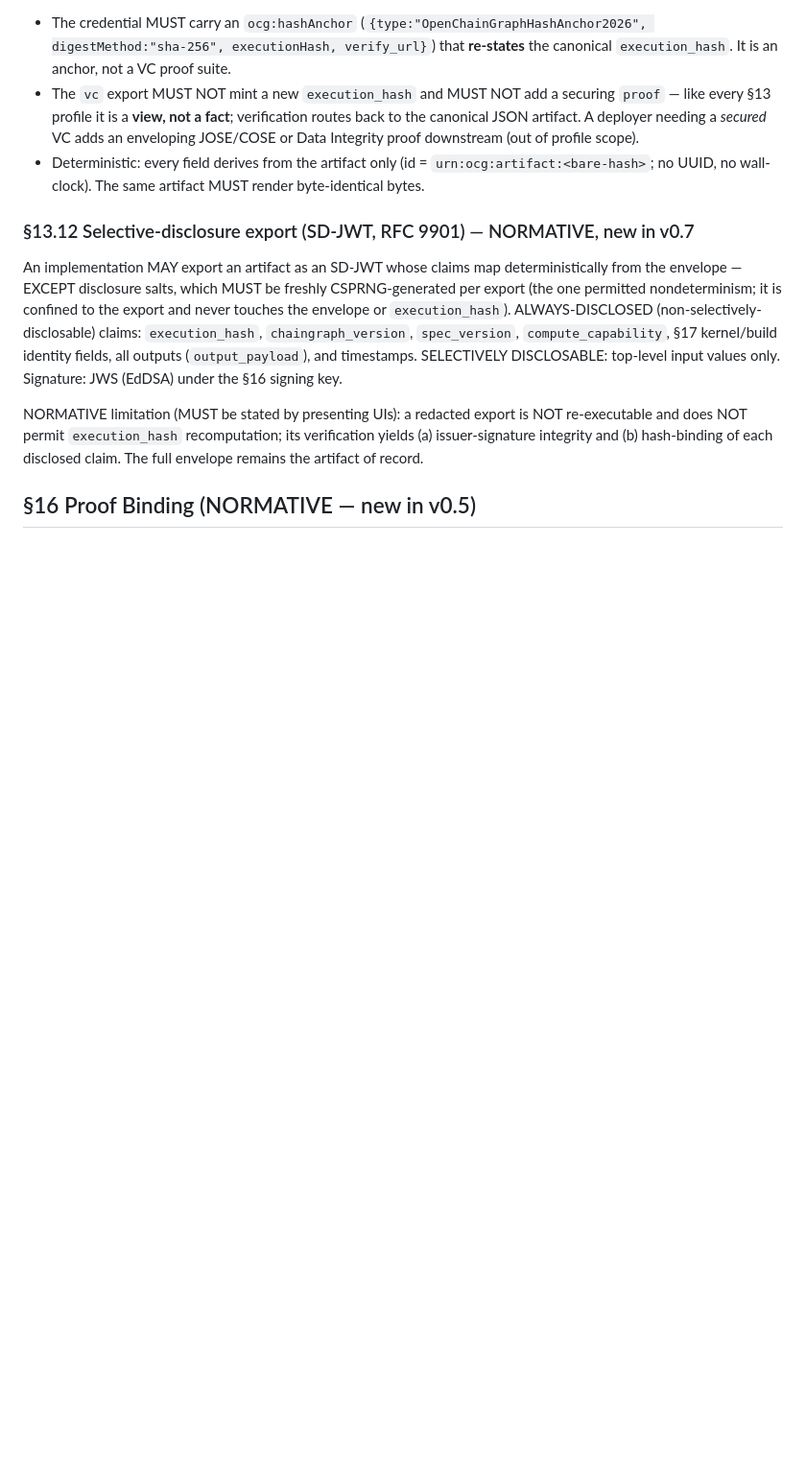
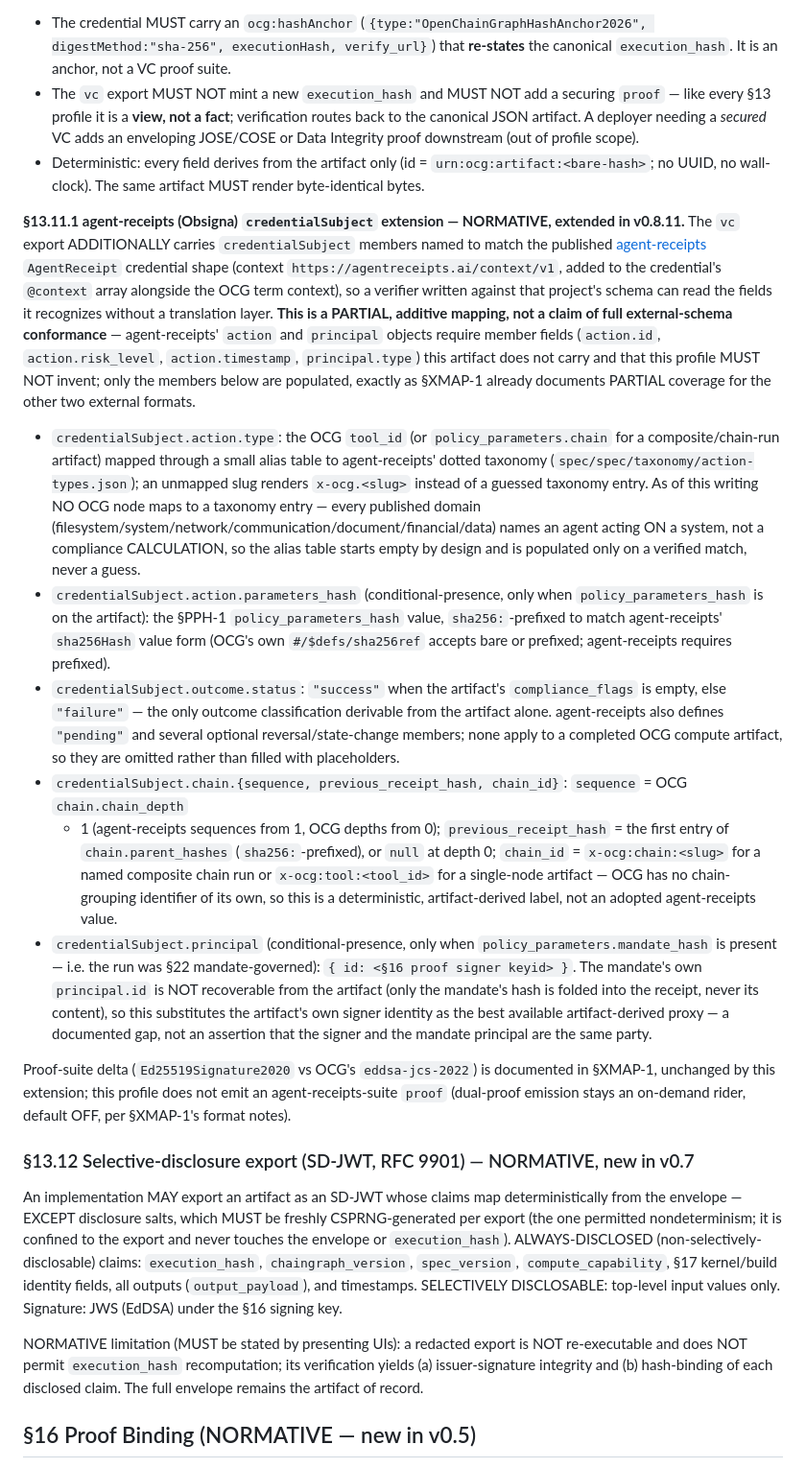
Before and after one commit to PostOakLabs/chaingraph, a Markdown page: SPEC.md, the part around the change. Shown at 96% size. GitHub-like rendering; blank space fills up the shorter version.

Commit message:
sync: mirror OpenChainGraph spec from PostOakLabs/ainumbers@90042fd

```diff
--- a/SPEC.md
+++ b/SPEC.md
@@ -354,6 +354,48 @@ node need not declare `vc`. Mapping (envelope → VC): `issued_by`→`issuer`, `
   needing a *secured* VC adds an enveloping JOSE/COSE or Data Integrity proof downstream (out of profile scope).
 - Deterministic: every field derives from the artifact only (id = `urn:ocg:artifact:<bare-hash>`; no UUID, no
   wall-clock). The same artifact MUST render byte-identical bytes.
+
+**§13.11.1 agent-receipts (Obsigna) `credentialSubject` extension — NORMATIVE, extended in v0.8.11.** The
+`vc` export ADDITIONALLY carries `credentialSubject` members named to match the published
+[agent-receipts](https://github.com/agent-receipts/obsigna) `AgentReceipt` credential shape (context
+`https://agentreceipts.ai/context/v1`, added to the credential's `@context` array alongside the OCG term
+context), so a verifier written against that project's schema can read the fields it recognizes without a
+translation layer. **This is a PARTIAL, additive mapping, not a claim of full external-schema conformance**
+— agent-receipts' `action` and `principal` objects require member fields (`action.id`, `action.risk_level`,
+`action.timestamp`, `principal.type`) this artifact does not carry and that this profile MUST NOT invent;
+only the members below are populated, exactly as §XMAP-1 already documents PARTIAL coverage for the other
+two external formats.
+- `credentialSubject.action.type`: the OCG `tool_id` (or `policy_parameters.chain` for a composite/chain-run
+  artifact) mapped through a small alias table to agent-receipts' dotted taxonomy
+  (`spec/spec/taxonomy/action-types.json`); an unmapped slug renders `x-ocg.<slug>` instead of a guessed
+  taxonomy entry. As of this writing NO OCG node maps to a taxonomy entry — every published domain
+  (filesystem/system/network/communication/document/financial/data) names an agent acting ON a system, not a
+  compliance CALCULATION, so the alias table starts empty by design and is populated only on a verified
+  match, never a guess.
+- `credentialSubject.action.parameters_hash` (conditional-presence, only when `policy_parameters_hash` is on
+  the artifact): the §PPH-1 `policy_parameters_hash` value, `sha256:`-prefixed to match agent-receipts'
+  `sha256Hash` value form (OCG's own `#/$defs/sha256ref` accepts bare or prefixed; agent-receipts requires
+  prefixed).
+- `credentialSubject.outcome.status`: `"success"` when the artifact's `compliance_flags` is empty, else
+  `"failure"` — the only outcome classification derivable from the artifact alone. agent-receipts also
+  defines `"pending"` and several optional reversal/state-change members; none apply to a completed OCG
+  compute artifact, so they are omitted rather than filled with placeholders.
+- `credentialSubject.chain.{sequence, previous_receipt_hash, chain_id}`: `sequence` = OCG `chain.chain_depth`
+  + 1 (agent-receipts sequences from 1, OCG depths from 0); `previous_receipt_hash` = the first entry of
+  `chain.parent_hashes` (`sha256:`-prefixed), or `null` at depth 0; `chain_id` = `x-ocg:chain:<slug>` for a
+  named composite chain run or `x-ocg:tool:<tool_id>` for a single-node artifact — OCG has no chain-grouping
+  identifier of its own, so this is a deterministic, artifact-derived label, not an adopted agent-receipts
+  value.
+- `credentialSubject.principal` (conditional-presence, only when `policy_parameters.mandate_hash` is present
+  — i.e. the run was §22 mandate-governed): `{ id: <§16 proof signer keyid> }`. The mandate's own
+  `principal.id` is NOT recoverable from the artifact (only the mandate's hash is folded into the receipt,
+  never its content), so this substitutes the artifact's own signer identity as the best available
+  artifact-derived proxy — a documented gap, not an assertion that the signer and the mandate principal are
+  the same party.
+
+Proof-suite delta (`Ed25519Signature2020` vs OCG's `eddsa-jcs-2022`) is documented in §XMAP-1, unchanged by
+this extension; this profile does not emit an agent-receipts-suite `proof` (dual-proof emission stays an
+on-demand rider, default OFF, per §XMAP-1's format notes).
 
 ### §13.12 Selective-disclosure export (SD-JWT, RFC 9901) — NORMATIVE, new in v0.7
 An implementation MAY export an artifact as an SD-JWT whose claims map deterministically from the
```
